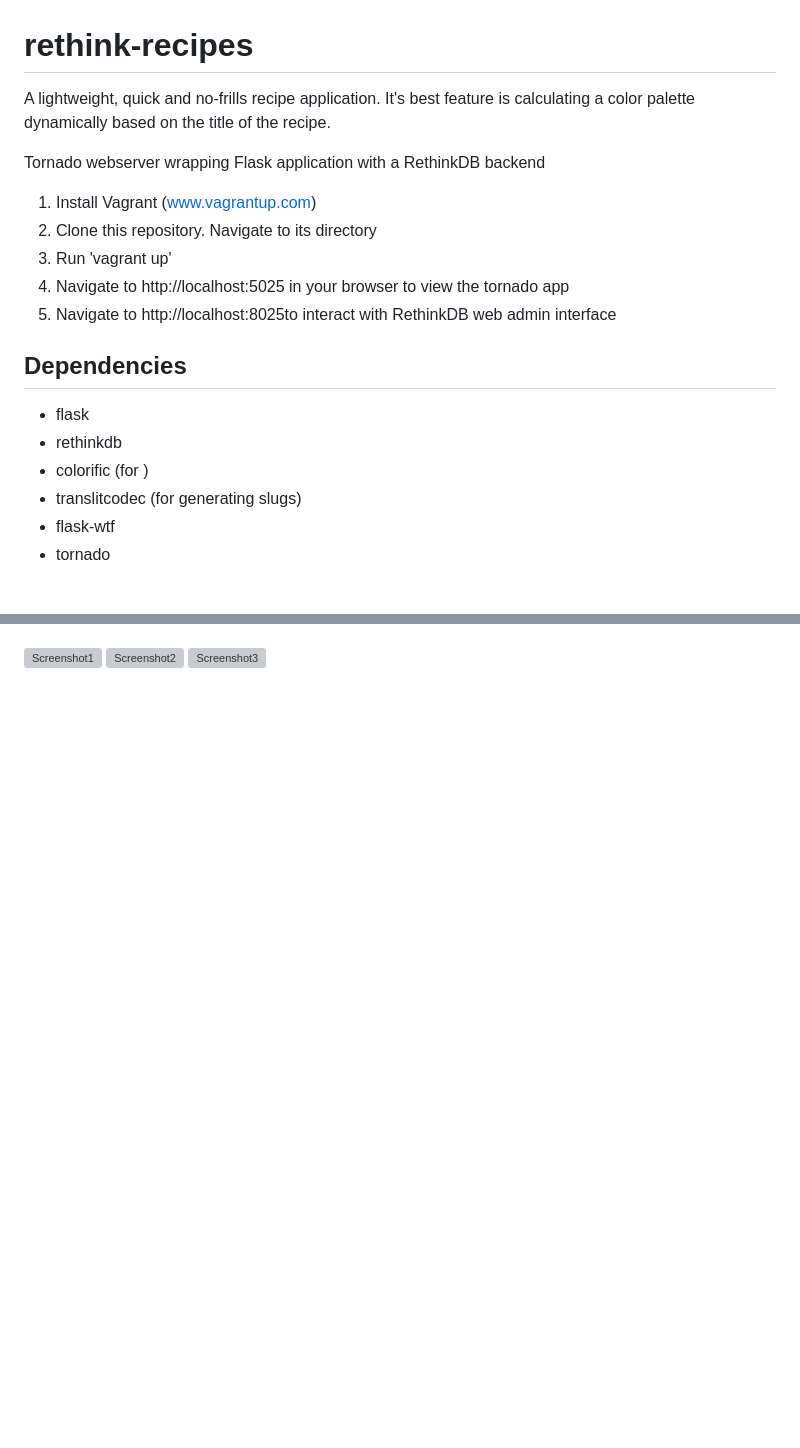
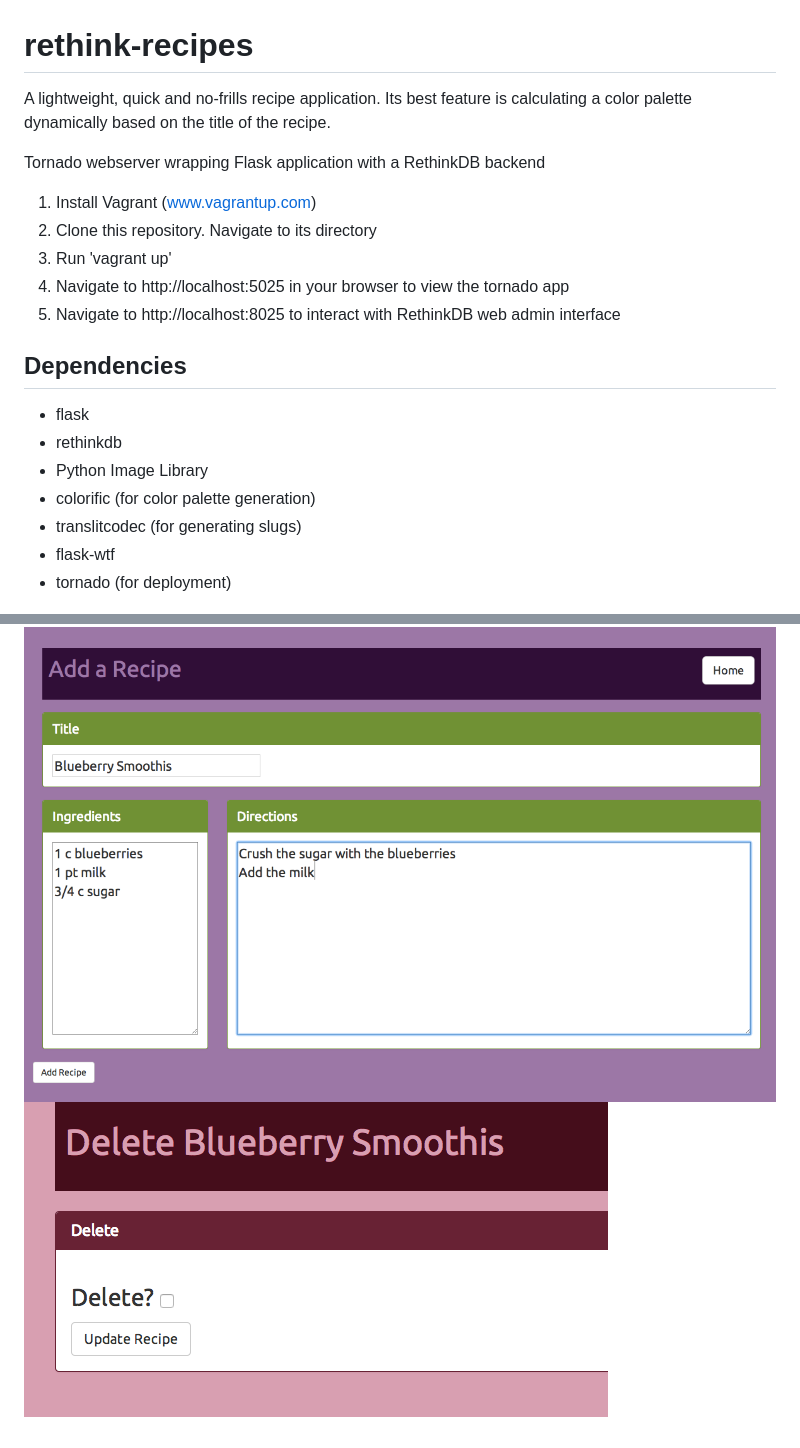
Before and after one commit to z3ugma/rethink-recipes, a Markdown page: README.md, 2 parts joined by grey strips. Drawn GitHub-style; pictures changed too: screenshot2.png (added), screenshot3.png (added), screenshot4.png (added); blank space fills up the shorter version; grey boxes are pictures that could not be loaded.

Commit message:
Updated README and screenshots

```diff
--- a/README.md
+++ b/README.md
@@ -1,6 +1,6 @@
 rethink-recipes
 ===============================
-A lightweight, quick and no-frills recipe application. It's best feature is calculating a color palette dynamically based on the title of the recipe.
+A lightweight, quick and no-frills recipe application. Its best feature is calculating a color palette dynamically based on the title of the recipe.
 
 Tornado webserver wrapping Flask application with a RethinkDB backend
 
@@ -8,17 +8,19 @@ Tornado webserver wrapping Flask application with a RethinkDB backend
 2. Clone this repository. Navigate to its directory
 3. Run 'vagrant up'
 4. Navigate to http://localhost:5025 in your browser to view the tornado app
-5. Navigate to http://localhost:8025to interact with RethinkDB web admin interface
+5. Navigate to http://localhost:8025 to interact with RethinkDB web admin interface
 
 Dependencies
 ------------
  - flask
  - rethinkdb
- - colorific (for )
+ - Python Image Library
+ - colorific (for color palette generation)
  - translitcodec (for generating slugs)
  - flask-wtf
- - tornado
+ - tornado (for deployment)
 
 ![Screenshot1](https://raw.githubusercontent.com/z3ugma/rethink-recipes/master/screenshot1.png)
 ![Screenshot2](https://raw.githubusercontent.com/z3ugma/rethink-recipes/master/screenshot2.png)
 ![Screenshot3](https://raw.githubusercontent.com/z3ugma/rethink-recipes/master/screenshot3.png)
+![Screenshot4](https://raw.githubusercontent.com/z3ugma/rethink-recipes/master/screenshot4.png)
```
Also changed, not shown: screenshot1.png (added).
